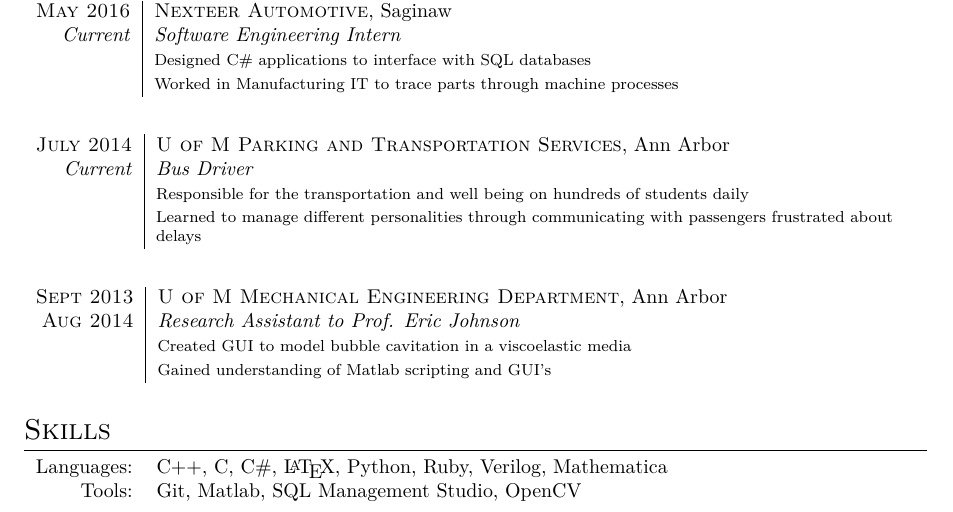
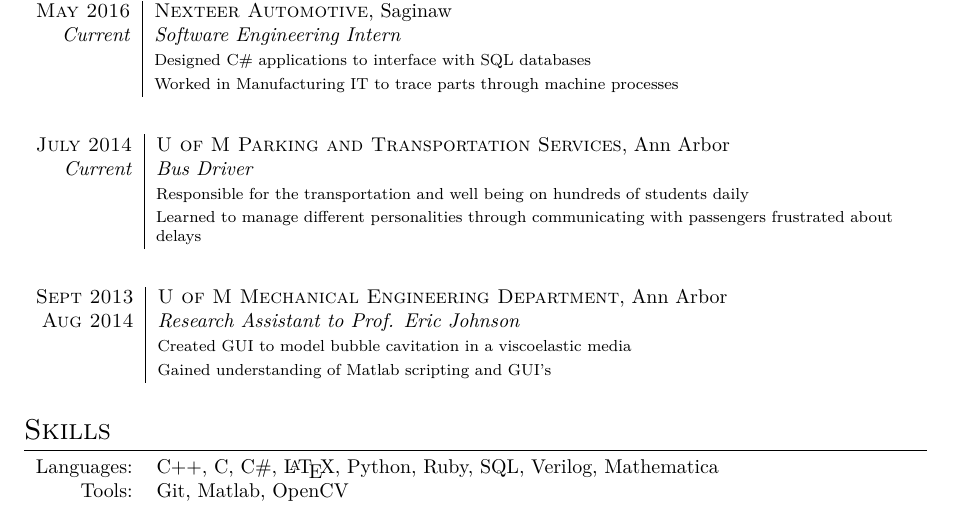
Before and after one commit to rgysin/resume, a LaTeX CV (resume.tex): part of the page, cut so that both start at the same text. Compiled offline with XeLaTeX; a missing font is replaced by an installed copy or a similar font.

Commit message:
Added SQL to languages

```diff
--- a/resume.tex
+++ b/resume.tex
@@ -141,8 +141,8 @@
 \section{Skills}
 
 \begin{tabular}{rl}
-Languages: & C++, C, C\#, \LaTeX, Python, Ruby, Verilog, Mathematica \\
-Tools: & Git, Matlab, SQL Management Studio, OpenCV
+Languages: & C++, C, C\#, \LaTeX, Python, Ruby, SQL, Verilog, Mathematica \\
+Tools: & Git, Matlab, OpenCV
 \end{tabular}
 
 \clearpage % Force Page Break
```
Also changed, not shown: resume.pdf.
